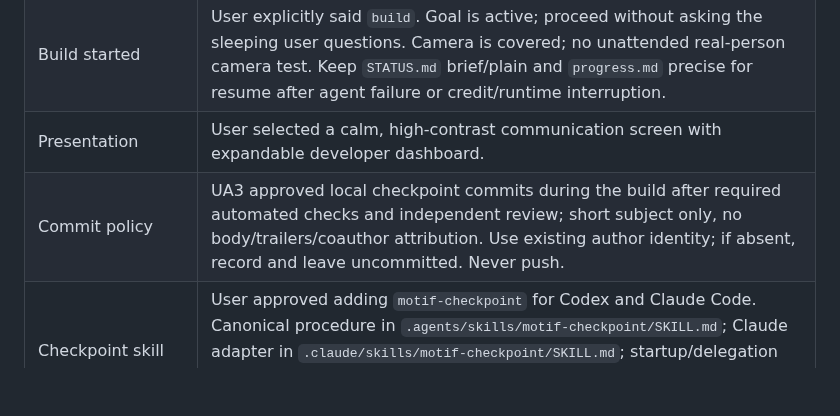
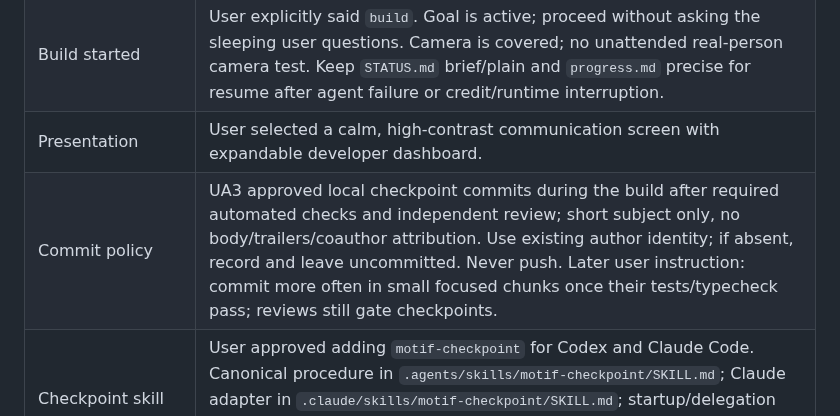
Before and after one commit to VZhou07/Motif, a Markdown page: plan.md, the part around the change. Drawn GitHub-style; blank space fills up the shorter version.

```diff
--- a/plan.md
+++ b/plan.md
@@ -15,7 +15,7 @@ The full experience is: observe rest → discover candidate movements → repeat
 | Current scope | User approved UA1: full P0, then all P1 in the recorded order, followed by software/demo hardening. A later explicit `build` instruction starts the persistent Goal; this readiness task does not start application work. |
 | Build started | User explicitly said `build`. Goal is active; proceed without asking the sleeping user questions. Camera is covered; no unattended real-person camera test. Keep `STATUS.md` brief/plain and `progress.md` precise for resume after agent failure or credit/runtime interruption. |
 | Presentation | User selected a calm, high-contrast communication screen with expandable developer dashboard. |
-| Commit policy | UA3 approved local checkpoint commits during the build after required automated checks and independent review; short subject only, no body/trailers/coauthor attribution. Use existing author identity; if absent, record and leave uncommitted. Never push. |
+| Commit policy | UA3 approved local checkpoint commits during the build after required automated checks and independent review; short subject only, no body/trailers/coauthor attribution. Use existing author identity; if absent, record and leave uncommitted. Never push. Later user instruction: commit more often in small focused chunks once their tests/typecheck pass; reviews still gate checkpoints. |
 | Checkpoint skill | User approved adding `motif-checkpoint` for Codex and Claude Code. Canonical procedure in `.agents/skills/motif-checkpoint/SKILL.md`; Claude adapter in `.claude/skills/motif-checkpoint/SKILL.md`; startup/delegation instructions explicitly require reading it. UA1–UA3 below supply product/build authorization; skill setup alone does not. |
 | Camera privacy | Local inference, no uploaded or persisted video; self-host the model and matching WASM assets. Initial development downloads assets, not user data. |
 | Supported device/language | UA2 approved English desktop Chrome/Edge with webcam, localhost/HTTPS, one calibrated person in view; no mobile/Safari guarantee. |
```
Also changed, not shown: AGENTS.md (+2 -0 lines), 1 other file.
